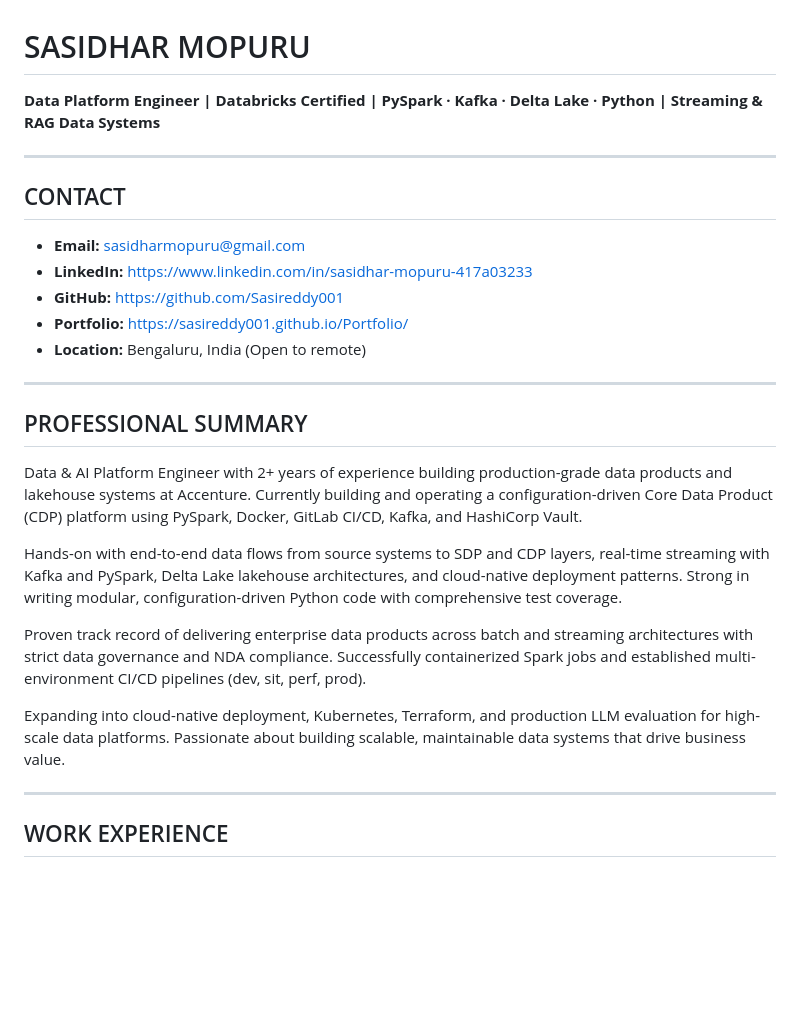
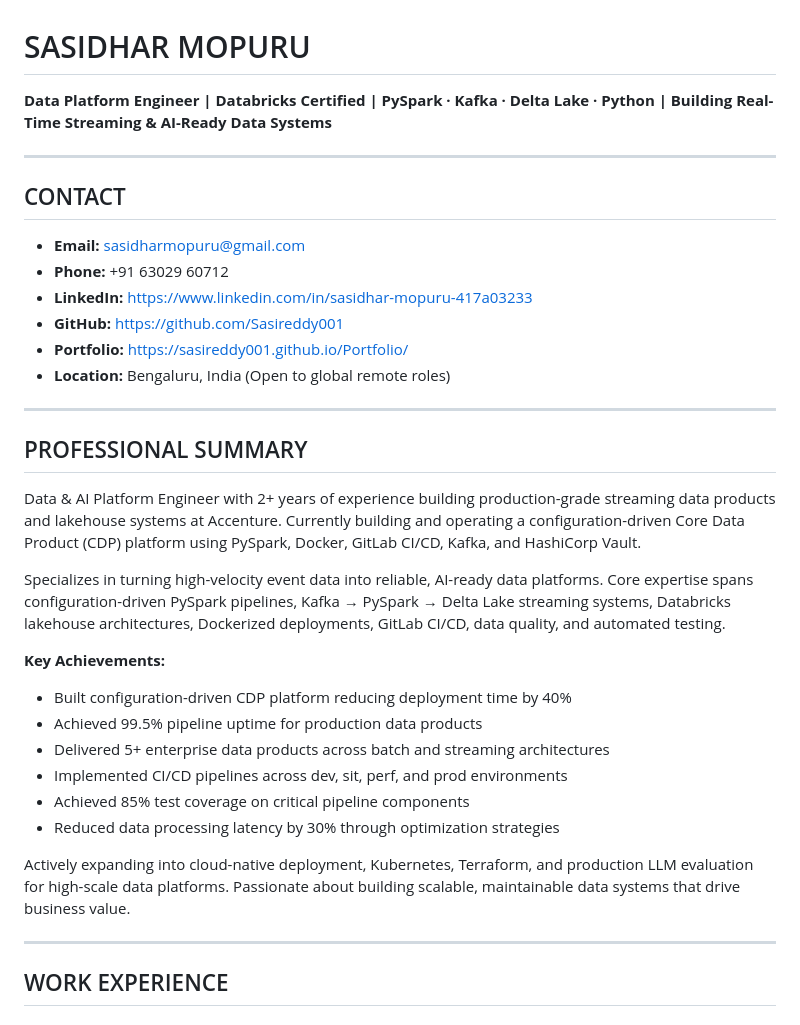
Before and after one commit to Sasireddy001/Portfolio, a Markdown page: SASIDHAR_RESUME_ENHANCED.md, the part around the change. Rendered like a GitHub page; blank space fills up the shorter version.

Commit message:
Update resume to align with portfolio messaging - add phone number, key achievements in summary, and global remote positioning

```diff
--- a/SASIDHAR_RESUME_ENHANCED.md
+++ b/SASIDHAR_RESUME_ENHANCED.md
@@ -1,27 +1,34 @@
 # SASIDHAR MOPURU
-**Data Platform Engineer | Databricks Certified | PySpark · Kafka · Delta Lake · Python | Streaming & RAG Data Systems**
+**Data Platform Engineer | Databricks Certified | PySpark · Kafka · Delta Lake · Python | Building Real-Time Streaming & AI-Ready Data Systems**
 
 ---
 
 ## CONTACT
 
 - **Email:** sasidharmopuru@gmail.com
+- **Phone:** +91 63029 60712
 - **LinkedIn:** https://www.linkedin.com/in/sasidhar-mopuru-417a03233
 - **GitHub:** https://github.com/Sasireddy001
 - **Portfolio:** https://sasireddy001.github.io/Portfolio/
-- **Location:** Bengaluru, India (Open to remote)
+- **Location:** Bengaluru, India (Open to global remote roles)
 
 ---
 
 ## PROFESSIONAL SUMMARY
 
-Data & AI Platform Engineer with 2+ years of experience building production-grade data products and lakehouse systems at Accenture. Currently building and operating a configuration-driven Core Data Product (CDP) platform using PySpark, Docker, GitLab CI/CD, Kafka, and HashiCorp Vault.
+Data & AI Platform Engineer with 2+ years of experience building production-grade streaming data products and lakehouse systems at Accenture. Currently building and operating a configuration-driven Core Data Product (CDP) platform using PySpark, Docker, GitLab CI/CD, Kafka, and HashiCorp Vault.
 
-Hands-on with end-to-end data flows from source systems to SDP and CDP layers, real-time streaming with Kafka and PySpark, Delta Lake lakehouse architectures, and cloud-native deployment patterns. Strong in writing modular, configuration-driven Python code with comprehensive test coverage.
+Specializes in turning high-velocity event data into reliable, AI-ready data platforms. Core expertise spans configuration-driven PySpark pipelines, Kafka → PySpark → Delta Lake streaming systems, Databricks lakehouse architectures, Dockerized deployments, GitLab CI/CD, data quality, and automated testing.
 
-Proven track record of delivering enterprise data products across batch and streaming architectures with strict data governance and NDA compliance. Successfully containerized Spark jobs and established multi-environment CI/CD pipelines (dev, sit, perf, prod).
+**Key Achievements:**
+- Built configuration-driven CDP platform reducing deployment time by 40%
+- Achieved 99.5% pipeline uptime for production data products
+- Delivered 5+ enterprise data products across batch and streaming architectures
+- Implemented CI/CD pipelines across dev, sit, perf, and prod environments
+- Achieved 85% test coverage on critical pipeline components
+- Reduced data processing latency by 30% through optimization strategies
 
-Expanding into cloud-native deployment, Kubernetes, Terraform, and production LLM evaluation for high-scale data platforms. Passionate about building scalable, maintainable data systems that drive business value.
+Actively expanding into cloud-native deployment, Kubernetes, Terraform, and production LLM evaluation for high-scale data platforms. Passionate about building scalable, maintainable data systems that drive business value.
 
 ---
 
```
